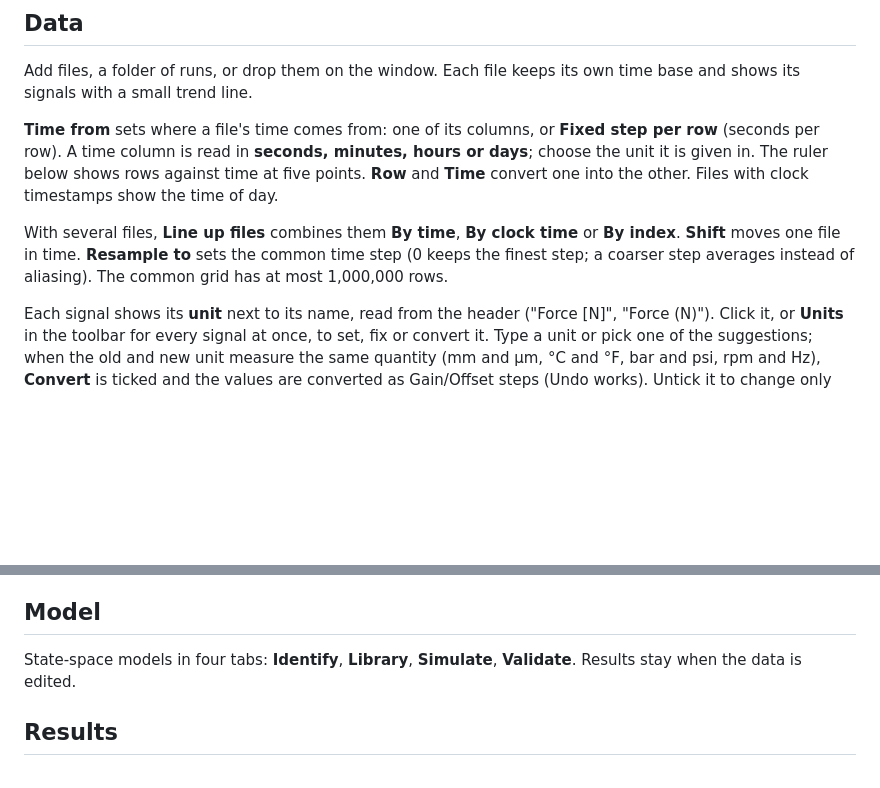
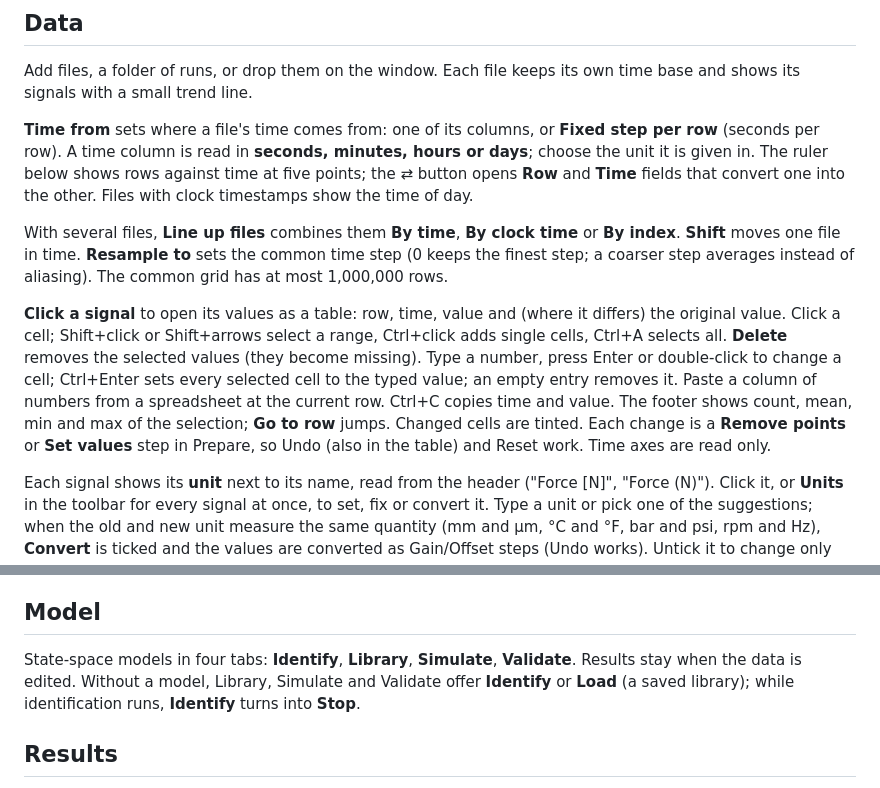
Before and after one commit to TobiasKoehlerETH/data-analyzer, a Markdown page: docs/analysis-workspaces.md, 2 parts joined by grey strips. Rendered like a GitHub page; blank space fills up the shorter version.

```diff
--- a/docs/analysis-workspaces.md
+++ b/docs/analysis-workspaces.md
@@ -6,9 +6,11 @@ The top bar follows the workflow: **Data → Prepare → Explore → Analyse →
 
 Add files, a folder of runs, or drop them on the window. Each file keeps its own time base and shows its signals with a small trend line.
 
-**Time from** sets where a file's time comes from: one of its columns, or **Fixed step per row** (seconds per row). A time column is read in **seconds, minutes, hours or days**; choose the unit it is given in. The ruler below shows rows against time at five points. **Row** and **Time** convert one into the other. Files with clock timestamps show the time of day.
+**Time from** sets where a file's time comes from: one of its columns, or **Fixed step per row** (seconds per row). A time column is read in **seconds, minutes, hours or days**; choose the unit it is given in. The ruler below shows rows against time at five points; the ⇄ button opens **Row** and **Time** fields that convert one into the other. Files with clock timestamps show the time of day.
 
 With several files, **Line up files** combines them **By time**, **By clock time** or **By index**. **Shift** moves one file in time. **Resample to** sets the common time step (0 keeps the finest step; a coarser step averages instead of aliasing). The common grid has at most 1,000,000 rows.
+
+**Click a signal** to open its values as a table: row, time, value and (where it differs) the original value. Click a cell; Shift+click or Shift+arrows select a range, Ctrl+click adds single cells, Ctrl+A selects all. **Delete** removes the selected values (they become missing). Type a number, press Enter or double-click to change a cell; Ctrl+Enter sets every selected cell to the typed value; an empty entry removes it. Paste a column of numbers from a spreadsheet at the current row. Ctrl+C copies time and value. The footer shows count, mean, min and max of the selection; **Go to row** jumps. Changed cells are tinted. Each change is a **Remove points** or **Set values** step in Prepare, so Undo (also in the table) and Reset work. Time axes are read only.
 
 Each signal shows its **unit** next to its name, read from the header ("Force [N]", "Force (N)"). Click it, or **Units** in the toolbar for every signal at once, to set, fix or convert it. Type a unit or pick one of the suggestions; when the old and new unit measure the same quantity (mm and µm, °C and °F, bar and psi, rpm and Hz), **Convert** is ticked and the values are converted as Gain/Offset steps (Undo works). Untick it to change only the label, e.g. when the header was wrong. **Suggest** fills missing units from the names (Temperature → °C). Tick several rows to set them together. Units are saved in projects and recipes and appear on every axis, table, result and report.
 
@@ -48,7 +50,7 @@ Removed values become missing. Rows are never deleted, so every signal stays ali
 
 ## Model
 
-State-space models in four tabs: **Identify**, **Library**, **Simulate**, **Validate**. Results stay when the data is edited.
+State-space models in four tabs: **Identify**, **Library**, **Simulate**, **Validate**. Results stay when the data is edited. Without a model, Library, Simulate and Validate offer **Identify** or **Load** (a saved library); while identification runs, **Identify** turns into **Stop**.
 
 ## Results
 
```
Also changed, not shown: README.md (+3 -0 lines), docs/images/data.png, docs/images/values.png (added), 10 other files.
